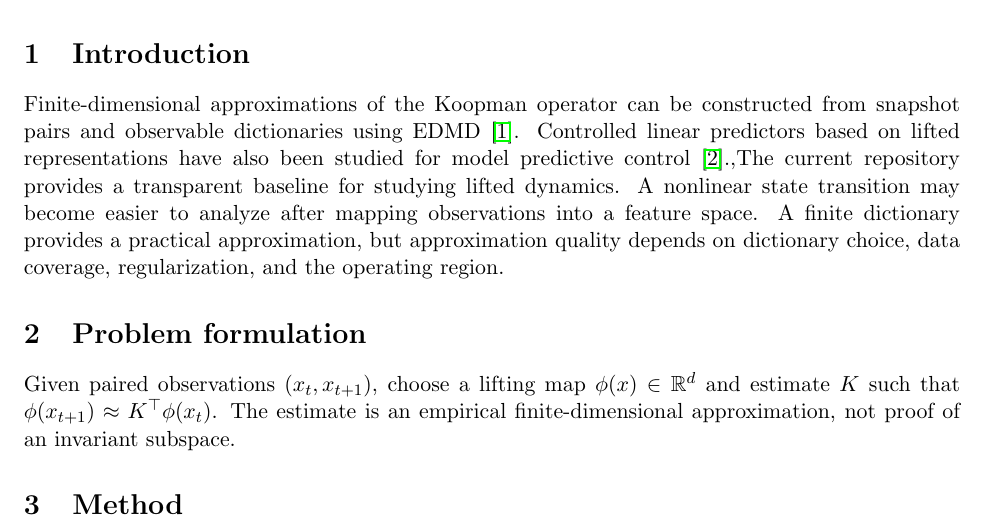
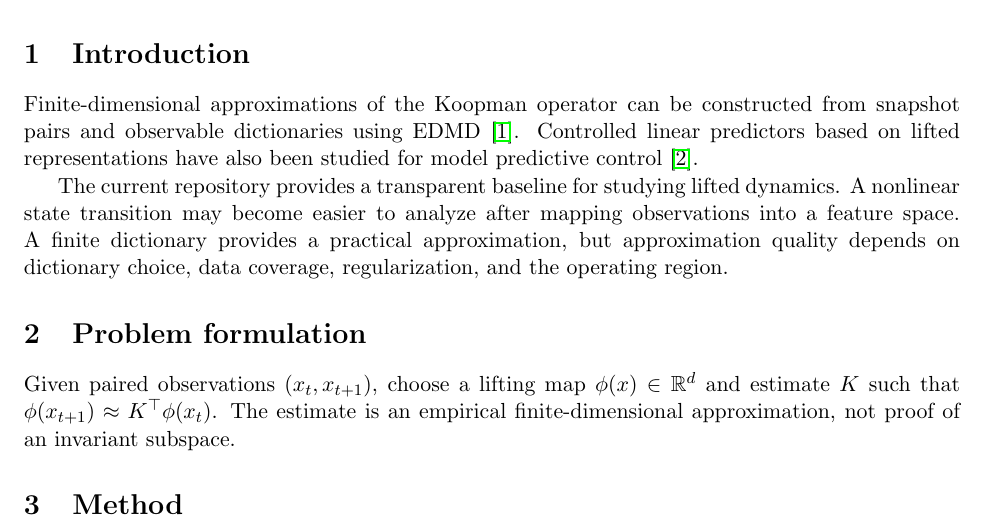
Before and after one commit to Hafiz-IIT/koopman-control-paper, a LaTeX paper (paper/main.tex): part of page 1 of 2, cut so that both start at the same text. Compiled offline with pdfLaTeX.

Commit message:
Fix manuscript introduction punctuation

```diff
--- a/paper/main.tex
+++ b/paper/main.tex
@@ -11,8 +11,9 @@
 We outline an empirical study of finite-dimensional lifted linear models for approximating nonlinear agent dynamics. The accompanying laboratory implements a monomial dictionary and a ridge-regularized EDMD-style operator fit on scalar transition data. The present artifact is a methodological prototype; it does not establish Koopman invariance, control performance, or physical-system validity.
 \end{abstract}
 \section{Introduction}
-Finite-dimensional approximations of the Koopman operator can be constructed from snapshot pairs and observable dictionaries using EDMD \cite{williams2015edmd}. Controlled linear predictors based on lifted representations have also been studied for model predictive control \cite{korda2018mpc}.,The current repository provides a transparent baseline for studying lifted dynamics.
-A nonlinear state transition may become easier to analyze after mapping observations into a feature space. A finite dictionary provides a practical approximation, but approximation quality depends on dictionary choice, data coverage, regularization, and the operating region.
+Finite-dimensional approximations of the Koopman operator can be constructed from snapshot pairs and observable dictionaries using EDMD \cite{williams2015edmd}. Controlled linear predictors based on lifted representations have also been studied for model predictive control \cite{korda2018mpc}.
+
+The current repository provides a transparent baseline for studying lifted dynamics. A nonlinear state transition may become easier to analyze after mapping observations into a feature space. A finite dictionary provides a practical approximation, but approximation quality depends on dictionary choice, data coverage, regularization, and the operating region.
 \section{Problem formulation}
 Given paired observations $(x_t,x_{t+1})$, choose a lifting map $\phi(x)\in\mathbb{R}^d$ and estimate $K$ such that $\phi(x_{t+1})\approx K^\top\phi(x_t)$. The estimate is an empirical finite-dimensional approximation, not proof of an invariant subspace.
 \section{Method}
```
